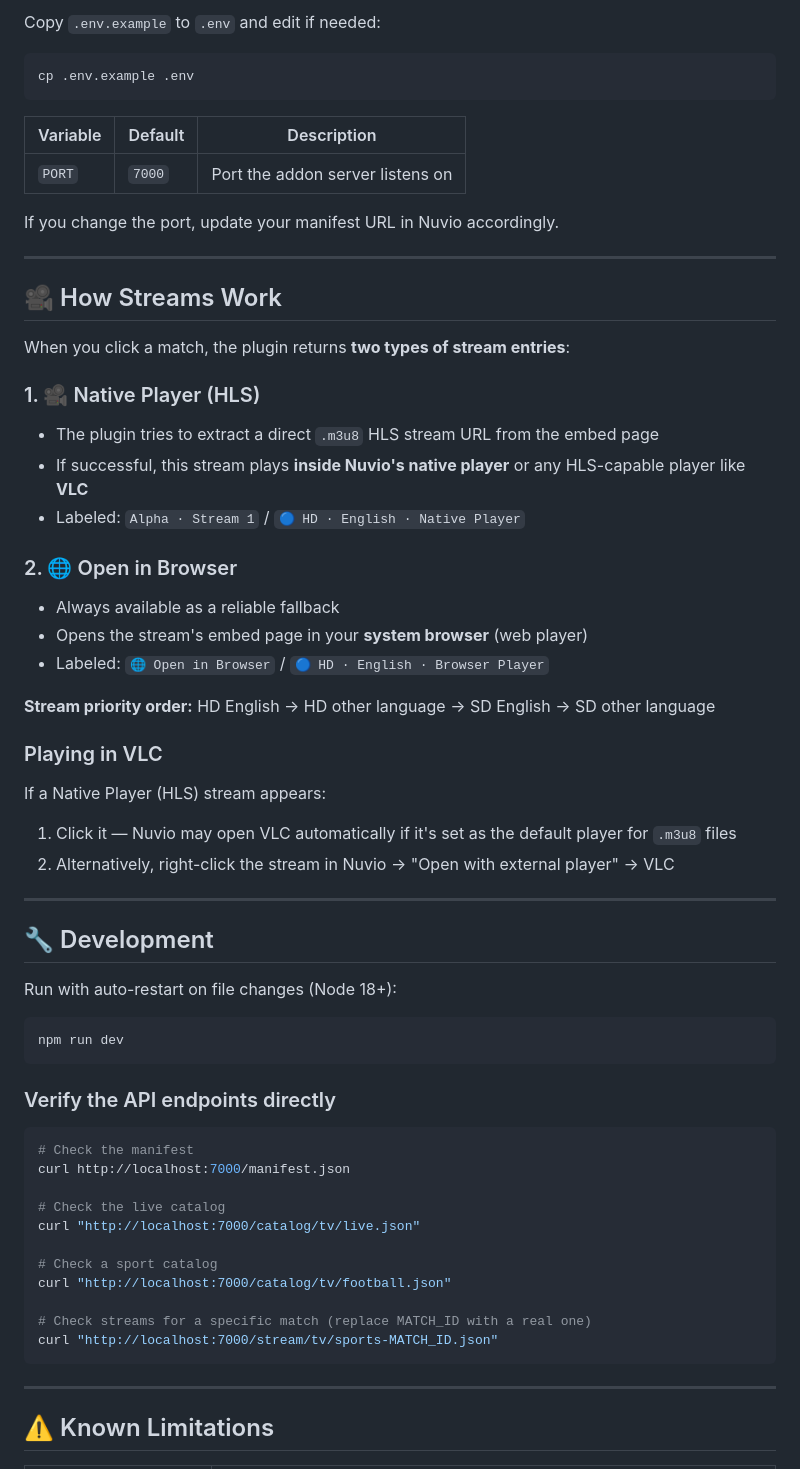
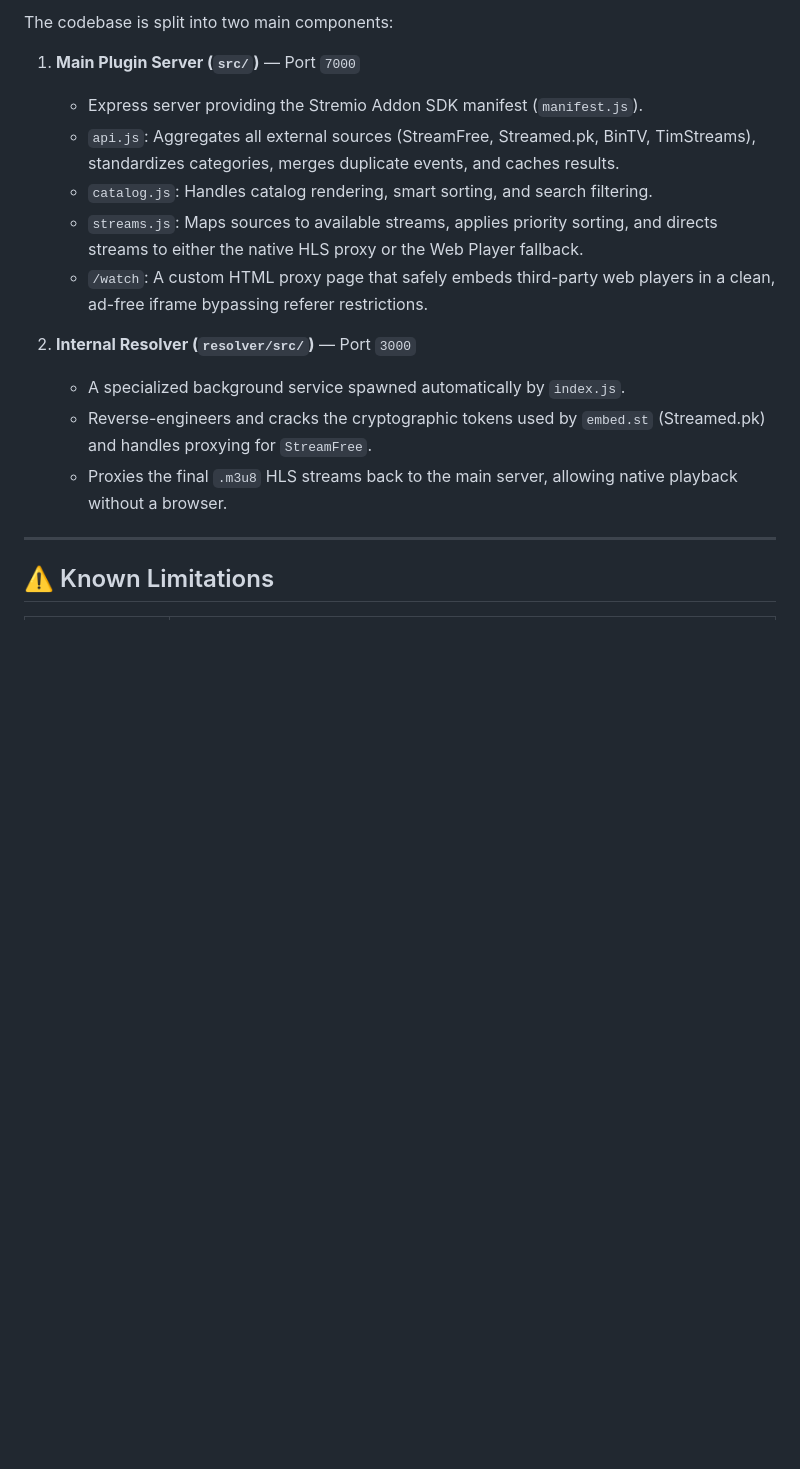
Before and after one commit to SNRahulYT/live-sport-plugin, a Markdown page: README.md, the part around one of its changes. GitHub-like rendering; blank space fills up the shorter version.

````diff
--- a/README.md
+++ b/README.md
@@ -152,64 +114,17 @@ The server must stay running for the add-on to work.
 
-Copy `.env.example` to `.env` and edit if needed:
+The codebase is split into two main components:
 
-```bash
-cp .env.example .env
-```
+1. **Main Plugin Server (`src/`)** — Port `7000`
+   - Express server providing the Stremio Addon SDK manifest (`manifest.js`).
+   - `api.js`: Aggregates all external sources (StreamFree, Streamed.pk, BinTV, TimStreams), standardizes categories, merges duplicate events, and caches results.
+   - `catalog.js`: Handles catalog rendering, smart sorting, and search filtering.
+   - `streams.js`: Maps sources to available streams, applies priority sorting, and directs streams to either the native HLS proxy or the Web Player fallback.
+   - `/watch`: A custom HTML proxy page that safely embeds third-party web players in a clean, ad-free iframe bypassing referer restrictions.
 
-| Variable | Default | Description |
-|----------|---------|-------------|
-| `PORT` | `7000` | Port the addon server listens on |
-
-If you change the port, update your manifest URL in Nuvio accordingly.
-
----
-
-## 🎥 How Streams Work
-
-When you click a match, the plugin returns **two types of stream entries**:
-
-### 1. 🎥 Native Player (HLS)
-- The plugin tries to extract a direct `.m3u8` HLS stream URL from the embed page
-- If successful, this stream plays **inside Nuvio's native player** or any HLS-capable player like **VLC**
-- Labeled: `Alpha · Stream 1` / `🔵 HD · English · Native Player`
-
-### 2. 🌐 Open in Browser
-- Always available as a reliable fallback
-- Opens the stream's embed page in your **system browser** (web player)
-- Labeled: `🌐 Open in Browser` / `🔵 HD · English · Browser Player`
-
-**Stream priority order:** HD English → HD other language → SD English → SD other language
-
-### Playing in VLC
-If a Native Player (HLS) stream appears:
-1. Click it — Nuvio may open VLC automatically if it's set as the default player for `.m3u8` files
-2. Alternatively, right-click the stream in Nuvio → "Open with external player" → VLC
-
----
-
-## 🔧 Development
-
-Run with auto-restart on file changes (Node 18+):
-
-```bash
-npm run dev
-```
-
-### Verify the API endpoints directly
-
-```bash
-# Check the manifest
-curl http://localhost:7000/manifest.json
-
-# Check the live catalog
-curl "http://localhost:7000/catalog/tv/live.json"
-
-# Check a sport catalog
-curl "http://localhost:7000/catalog/tv/football.json"
-
-# Check streams for a specific match (replace MATCH_ID with a real one)
-curl "http://localhost:7000/stream/tv/sports-MATCH_ID.json"
-```
+2. **Internal Resolver (`resolver/src/`)** — Port `3000`
+   - A specialized background service spawned automatically by `index.js`.
+   - Reverse-engineers and cracks the cryptographic tokens used by `embed.st` (Streamed.pk) and handles proxying for `StreamFree`.
+   - Proxies the final `.m3u8` HLS streams back to the main server, allowing native playback without a browser.
 
 ---
 
````
Also changed, not shown: other parts of README.md (+43 -109 lines).
